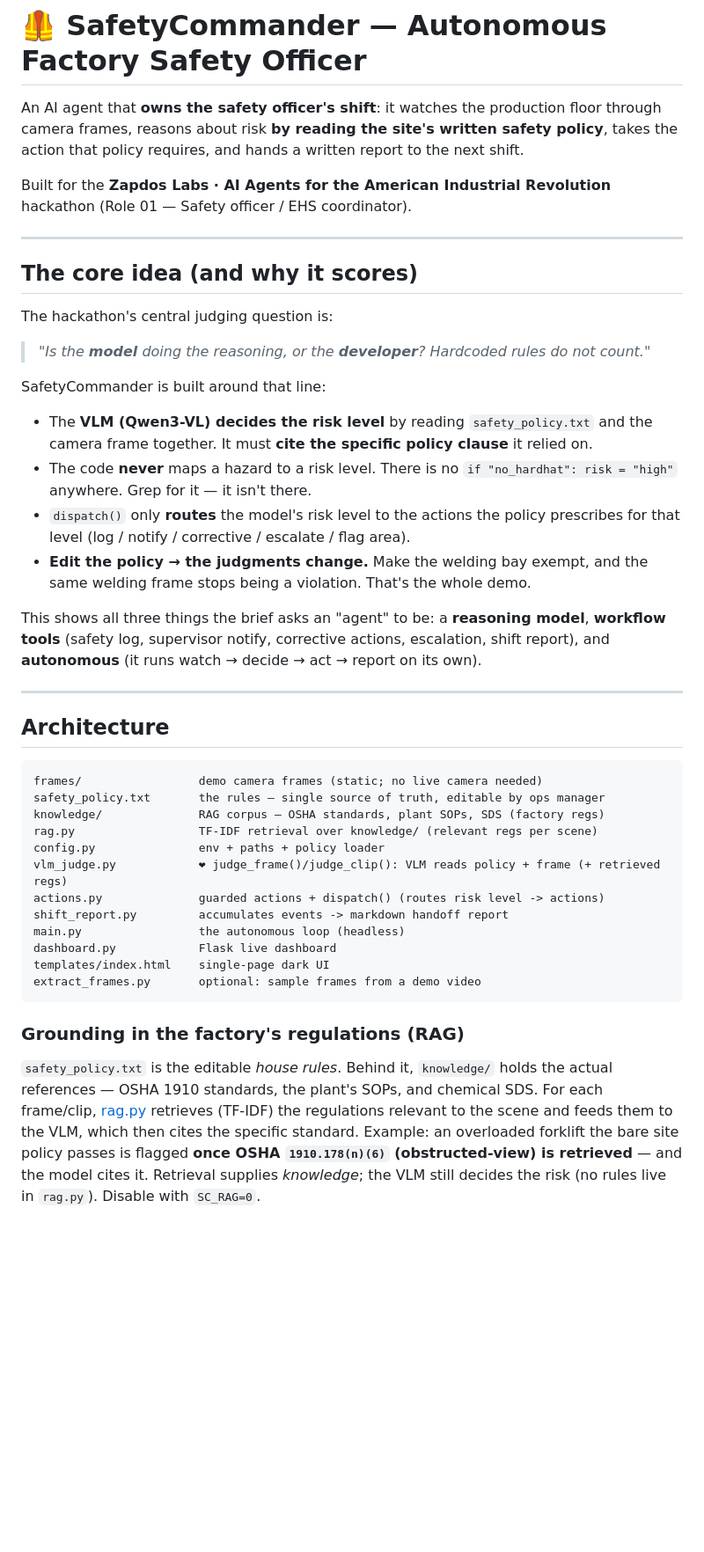
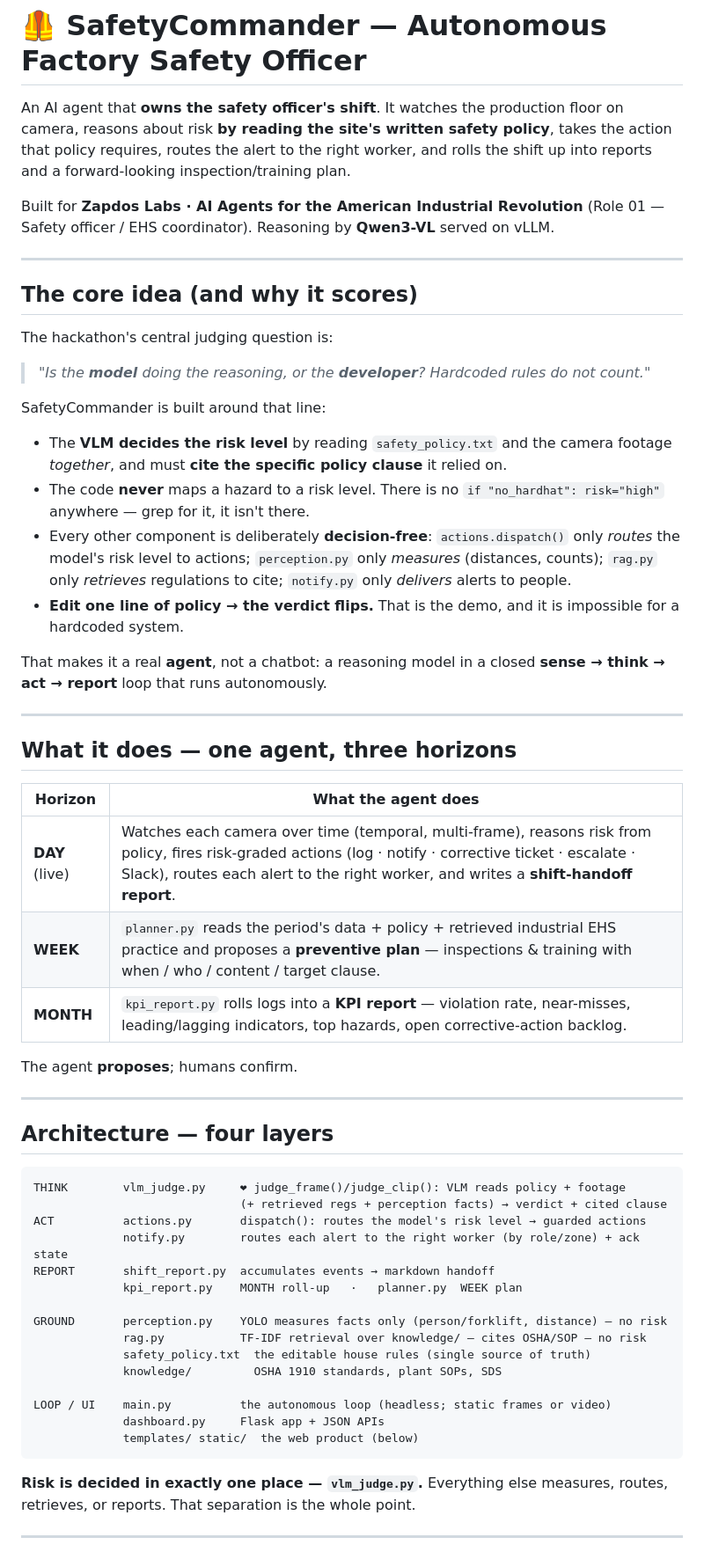
Before and after one commit to HumphreySun98/safety-commander-agent, a Markdown page: README.md, the part around one of its changes. Shown at 88% size. Rendered like a GitHub page; blank space fills up the shorter version.

````diff
--- a/README.md
+++ b/README.md
@@ -1,12 +1,12 @@
 # 🦺 SafetyCommander — Autonomous Factory Safety Officer
 
-An AI agent that **owns the safety officer's shift**: it watches the production
-floor through camera frames, reasons about risk **by reading the site's written
-safety policy**, takes the action that policy requires, and hands a written report
-to the next shift.
+An AI agent that **owns the safety officer's shift**. It watches the production floor on
+camera, reasons about risk **by reading the site's written safety policy**, takes the
+action that policy requires, routes the alert to the right worker, and rolls the shift up
+into reports and a forward-looking inspection/training plan.
 
-Built for the **Zapdos Labs · AI Agents for the American Industrial Revolution**
-hackathon (Role 01 — Safety officer / EHS coordinator).
+Built for **Zapdos Labs · AI Agents for the American Industrial Revolution** (Role 01 —
+Safety officer / EHS coordinator). Reasoning by **Qwen3-VL** served on vLLM.
 
 ---
 
@@ -18,45 +18,55 @@ The hackathon's central judging question is:
 
 SafetyCommander is built around that line:
 
-- The **VLM (Qwen3-VL) decides the risk level** by reading `safety_policy.txt` and
-  the camera frame together. It must **cite the specific policy clause** it relied on.
-- The code **never** maps a hazard to a risk level. There is no
-  `if "no_hardhat": risk = "high"` anywhere. Grep for it — it isn't there.
-- `dispatch()` only **routes** the model's risk level to the actions the policy
-  prescribes for that level (log / notify / corrective / escalate / flag area).
-- **Edit the policy → the judgments change.** Make the welding bay exempt, and the
-  same welding frame stops being a violation. That's the whole demo.
+- The **VLM decides the risk level** by reading `safety_policy.txt` and the camera footage
+  *together*, and must **cite the specific policy clause** it relied on.
+- The code **never** maps a hazard to a risk level. There is no `if "no_hardhat": risk="high"`
+  anywhere — grep for it, it isn't there.
+- Every other component is deliberately **decision-free**: `actions.dispatch()` only *routes*
+  the model's risk level to actions; `perception.py` only *measures* (distances, counts);
+  `rag.py` only *retrieves* regulations to cite; `notify.py` only *delivers* alerts to people.
+- **Edit one line of policy → the verdict flips.** That is the demo, and it is impossible
+  for a hardcoded system.
 
-This shows all three things the brief asks an "agent" to be: a **reasoning model**,
-**workflow tools** (safety log, supervisor notify, corrective actions, escalation,
-shift report), and **autonomous** (it runs watch → decide → act → report on its own).
+That makes it a real **agent**, not a chatbot: a reasoning model in a closed
+**sense → think → act → report** loop that runs autonomously.
 
 ---
 
-## Architecture
+## What it does — one agent, three horizons
+
+| Horizon | What the agent does |
+|---|---|
+| **DAY** (live) | Watches each camera over time (temporal, multi-frame), reasons risk from policy, fires risk-graded actions (log · notify · corrective ticket · escalate · Slack), routes each alert to the right worker, and writes a **shift-handoff report**. |
+| **WEEK** | `planner.py` reads the period's data + policy + retrieved industrial EHS practice and proposes a **preventive plan** — inspections & training with when / who / content / target clause. |
+| **MONTH** | `kpi_report.py` rolls logs into a **KPI report** — violation rate, near-misses, leading/lagging indicators, top hazards, open corrective-action backlog. |
+
+The agent **proposes**; humans confirm.
+
+---
+
+## Architecture — four layers
 
 ```
-frames/                 demo camera frames (static; no live camera needed)
-safety_policy.txt       the rules — single source of truth, editable by ops manager
-knowledge/              RAG corpus — OSHA standards, plant SOPs, SDS (factory regs)
-rag.py                  TF-IDF retrieval over knowledge/ (relevant regs per scene)
-config.py               env + paths + policy loader
-vlm_judge.py            ❤ judge_frame()/judge_clip(): VLM reads policy + frame (+ retrieved regs)
-actions.py              guarded actions + dispatch() (routes risk level -> actions)
-shift_report.py         accumulates events -> markdown handoff report
-main.py                 the autonomous loop (headless)
-dashboard.py            Flask live dashboard
-templates/index.html    single-page dark UI
-extract_frames.py       optional: sample frames from a demo video
+THINK        vlm_judge.py     ❤ judge_frame()/judge_clip(): VLM reads policy + footage
+                              (+ retrieved regs + perception facts) → verdict + cited clause
+ACT          actions.py       dispatch(): routes the model's risk level → guarded actions
+             notify.py        routes each alert to the right worker (by role/zone) + ack state
+REPORT       shift_report.py  accumulates events → markdown handoff
+             kpi_report.py    MONTH roll-up   ·   planner.py  WEEK plan
+
+GROUND       perception.py    YOLO measures facts only (person/forklift, distance) — no risk
+             rag.py           TF-IDF retrieval over knowledge/ — cites OSHA/SOP — no risk
+             safety_policy.txt  the editable house rules (single source of truth)
+             knowledge/         OSHA 1910 standards, plant SOPs, SDS
+
+LOOP / UI    main.py          the autonomous loop (headless; static frames or video)
+             dashboard.py     Flask app + JSON APIs
+             templates/ static/  the web product (below)
 ```
 
-### Grounding in the factory's regulations (RAG)
+**Risk is decided in exactly one place — `vlm_judge.py`.** Everything else measures, routes,
+retrieves, or reports. That separation is the whole point.
 
-`safety_policy.txt` is the editable *house rules*. Behind it, `knowledge/` holds the
-actual references — OSHA 1910 standards, the plant's SOPs, and chemical SDS. For each
-frame/clip, [rag.py](rag.py) retrieves (TF-IDF) the regulations relevant to the scene and
-feeds them to the VLM, which then cites the specific standard. Example: an overloaded
-forklift the bare site policy passes is flagged **once OSHA `1910.178(n)(6)`
-(obstructed-view) is retrieved** — and the model cites it. Retrieval supplies *knowledge*;
-the VLM still decides the risk (no rules live in `rag.py`). Disable with `SC_RAG=0`.
+---
 
````
Also changed, not shown: other parts of README.md (+96 -82 lines).
